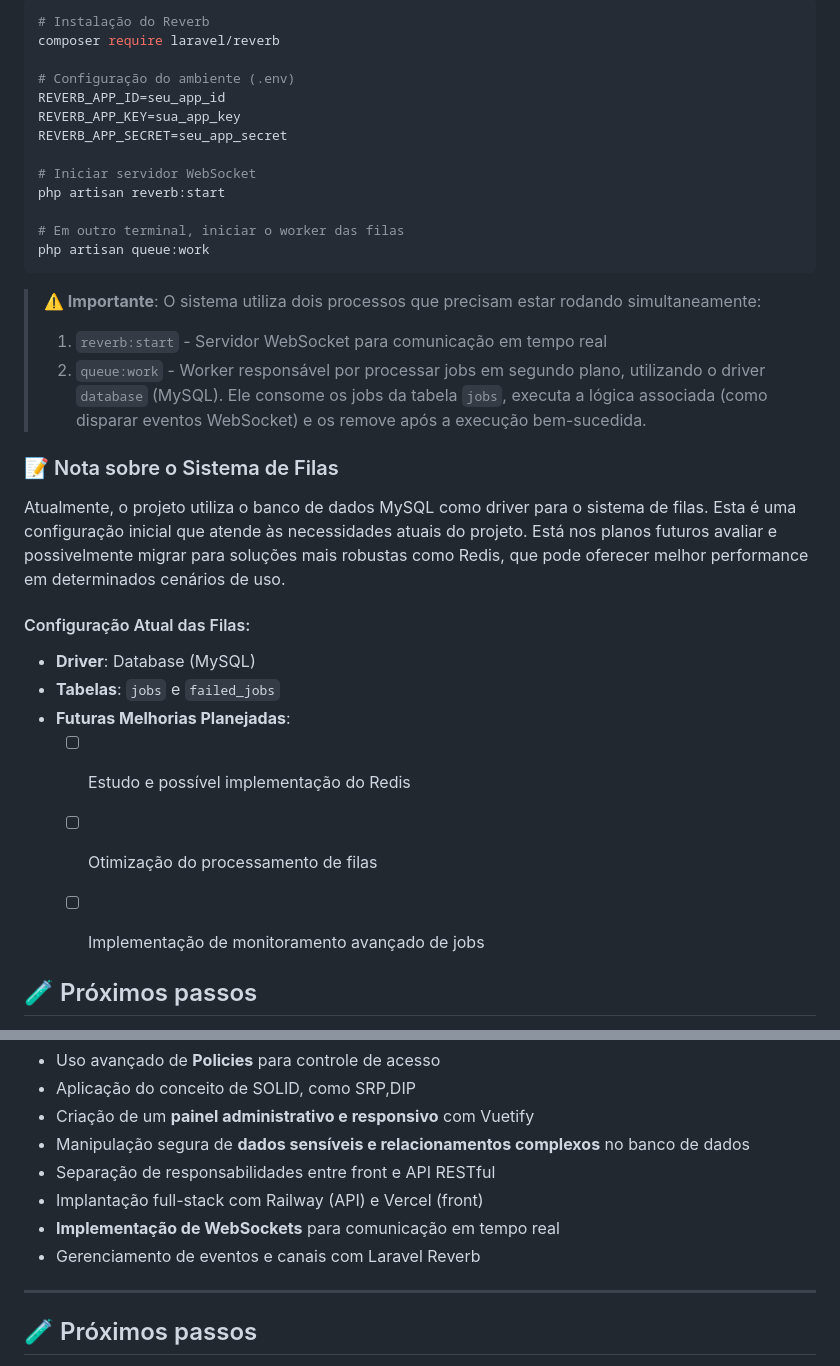
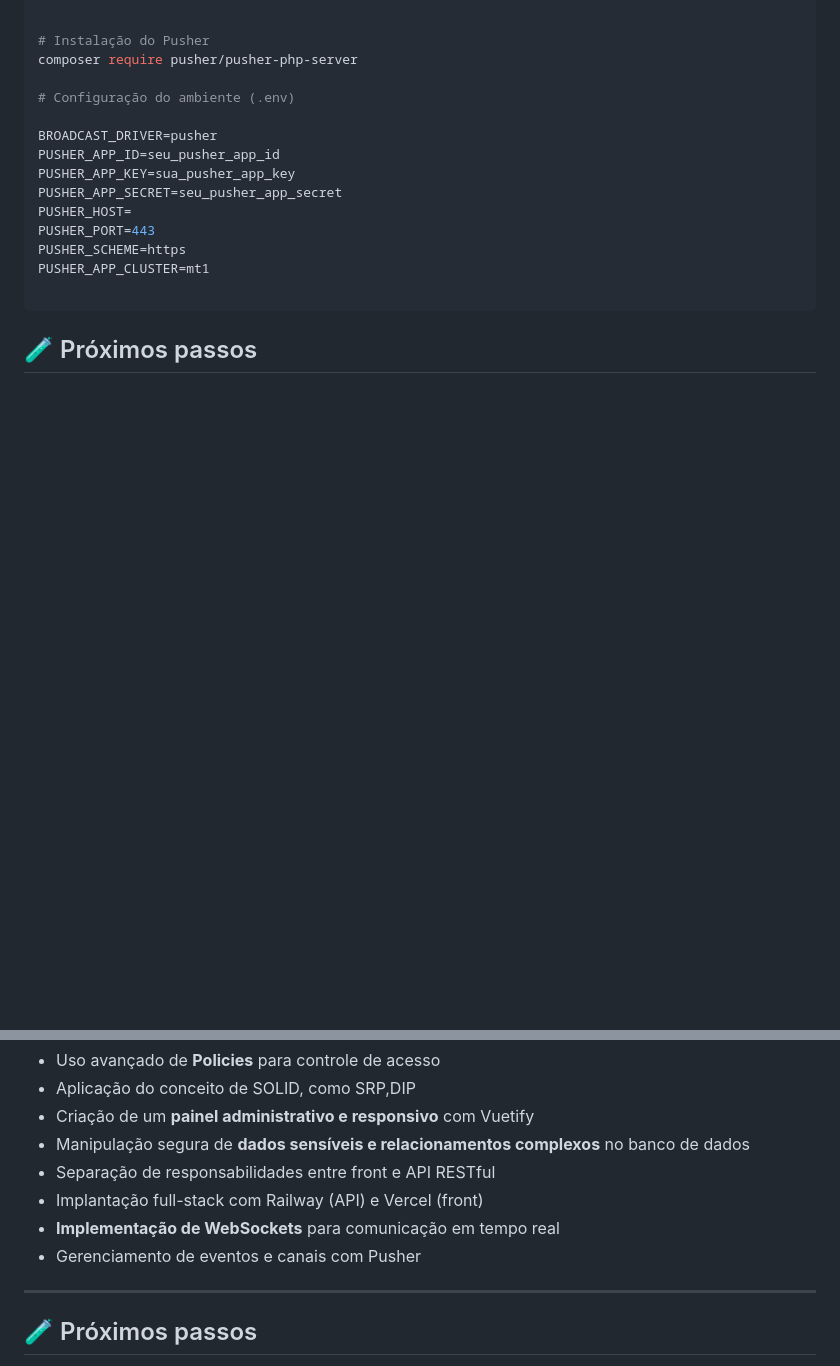
Before and after one commit to RafaelOlive26sp/api_fit, a Markdown page: README.md, 2 parts joined by grey strips. Drawn GitHub-style; blank space fills up the shorter version.

````diff
--- a/README.md
+++ b/README.md
@@ -81,36 +104,21 @@ O FuncionalFit implementa comunicação em tempo real usando Laravel Reverb para
 
 ```bash
-# Instalação do Reverb
-composer require laravel/reverb
+
+# Instalação do Pusher
+composer require pusher/pusher-php-server
 
 # Configuração do ambiente (.env)
-REVERB_APP_ID=seu_app_id
-REVERB_APP_KEY=sua_app_key
-REVERB_APP_SECRET=seu_app_secret
 
-# Iniciar servidor WebSocket
-php artisan reverb:start
+BROADCAST_DRIVER=pusher
+PUSHER_APP_ID=seu_pusher_app_id
+PUSHER_APP_KEY=sua_pusher_app_key
+PUSHER_APP_SECRET=seu_pusher_app_secret
+PUSHER_HOST=
+PUSHER_PORT=443
+PUSHER_SCHEME=https
+PUSHER_APP_CLUSTER=mt1
 
-# Em outro terminal, iniciar o worker das filas
-php artisan queue:work
 ```
-
-> **⚠️ Importante**: O sistema utiliza dois processos que precisam estar rodando simultaneamente:
-> 1. `reverb:start` - Servidor WebSocket para comunicação em tempo real
-> 2. `queue:work` - Worker responsável por processar jobs em segundo plano, utilizando o driver `database` (MySQL). Ele consome os jobs da tabela `jobs`, executa a lógica associada (como disparar eventos WebSocket) e os remove após a execução bem-sucedida.
-
->
-### 📝 Nota sobre o Sistema de Filas
-Atualmente, o projeto utiliza o banco de dados MySQL como driver para o sistema de filas. Esta é uma configuração inicial que atende às necessidades atuais do projeto. Está nos planos futuros avaliar e possivelmente migrar para soluções mais robustas como Redis, que pode oferecer melhor performance em determinados cenários de uso.
-#### Configuração Atual das Filas:
-- **Driver**: Database (MySQL)
-- **Tabelas**: `jobs` e `failed_jobs`
-- **Futuras Melhorias Planejadas**:
-    - [ ] Estudo e possível implementação do Redis
-    - [ ] Otimização do processamento de filas
-    - [ ] Implementação de monitoramento avançado de jobs
-
-
 ## 🧪 Próximos passos
 
 - [ ] Área para reagendamento por parte do aluno
@@ -134,7 +142,7 @@ Atualmente, o projeto utiliza o banco de dados MySQL como driver para o sistema
 - Separação de responsabilidades entre front e API RESTful
 - Implantação full-stack com Railway (API) e Vercel (front)
 - **Implementação de WebSockets** para comunicação em tempo real
-- Gerenciamento de eventos e canais com Laravel Reverb
+- Gerenciamento de eventos e canais com Pusher
 
 
 
````
Also changed, not shown: other parts of README.md (+33 -10 lines).
